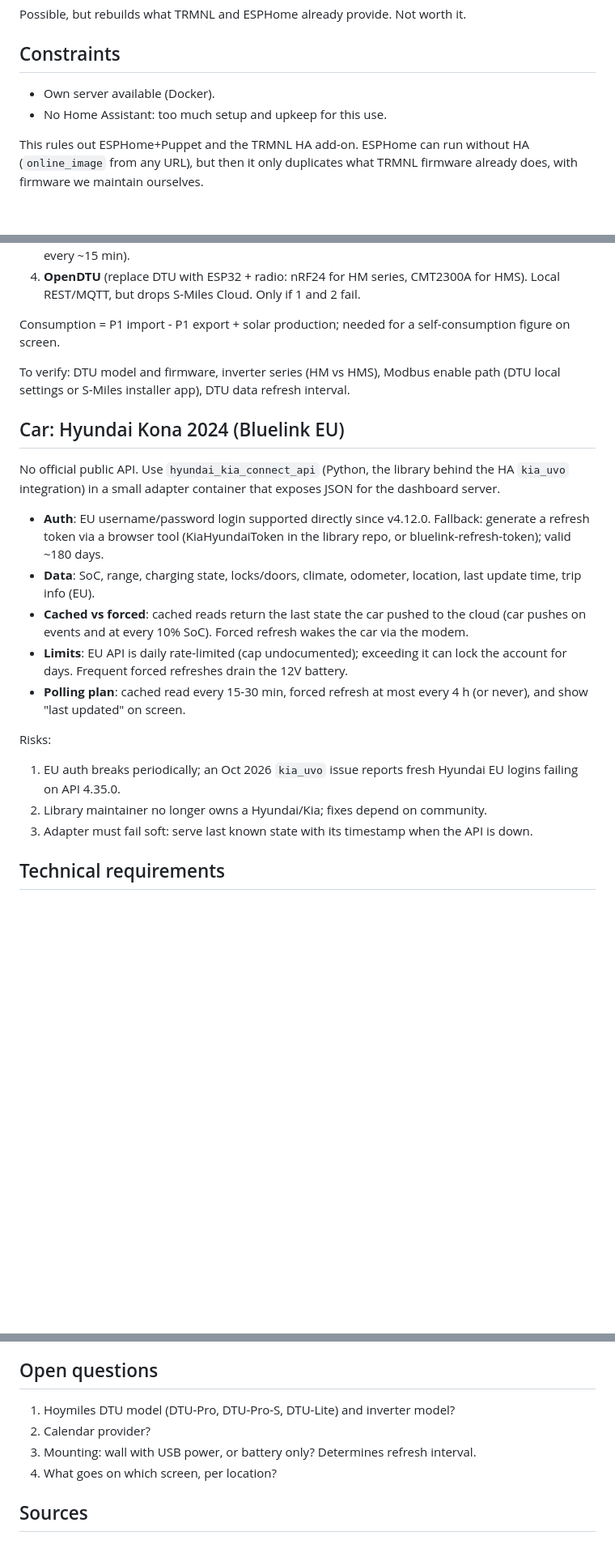
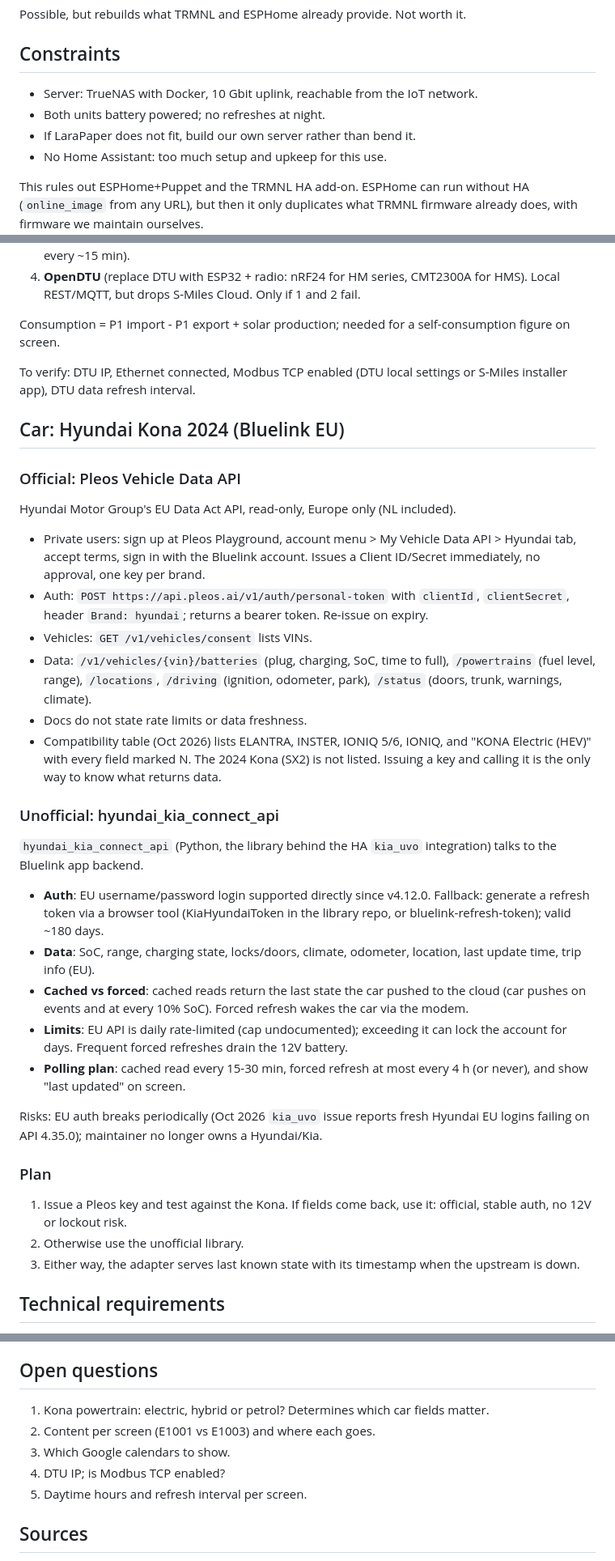
Before and after one commit to xaroth/dashboard, a Markdown page: docs/research.md, 3 parts joined by grey strips. Shown at 81% size. Rendered like a GitHub page; blank space fills up the shorter version.

Commit message:
docs: record verified P1, solar hardware, official Hyundai API and schedule
Co-Authored-By: Claude Opus 5.5 (1M context) <noreply@anthropic.com>

```diff
--- a/docs/research.md
+++ b/docs/research.md
@@ -50,7 +50,9 @@ Possible, but rebuilds what TRMNL and ESPHome already provide. Not worth it.
 
 ## Constraints
 
-- Own server available (Docker).
+- Server: TrueNAS with Docker, 10 Gbit uplink, reachable from the IoT network.
+- Both units battery powered; no refreshes at night.
+- If LaraPaper does not fit, build our own server rather than bend it.
 - No Home Assistant: too much setup and upkeep for this use.
 
 This rules out ESPHome+Puppet and the TRMNL HA add-on. ESPHome can run without HA (`online_image` from any URL), but then it only duplicates what TRMNL firmware already does, with firmware we maintain ourselves.
@@ -111,11 +125,24 @@ Options, in order of preference:
 
 Consumption = P1 import - P1 export + solar production; needed for a self-consumption figure on screen.
 
-To verify: DTU model and firmware, inverter series (HM vs HMS), Modbus enable path (DTU local settings or S-Miles installer app), DTU data refresh interval.
+To verify: DTU IP, Ethernet connected, Modbus TCP enabled (DTU local settings or S-Miles installer app), DTU data refresh interval.
 
 ## Car: Hyundai Kona 2024 (Bluelink EU)
 
-No official public API. Use `hyundai_kia_connect_api` (Python, the library behind the HA `kia_uvo` integration) in a small adapter container that exposes JSON for the dashboard server.
+### Official: Pleos Vehicle Data API
+
+Hyundai Motor Group's EU Data Act API, read-only, Europe only (NL included).
+
+- Private users: sign up at Pleos Playground, account menu > My Vehicle Data API > Hyundai tab, accept terms, sign in with the Bluelink account. Issues a Client ID/Secret immediately, no approval, one key per brand.
+- Auth: `POST https://api.pleos.ai/v1/auth/personal-token` with `clientId`, `clientSecret`, header `Brand: hyundai`; returns a bearer token. Re-issue on expiry.
+- Vehicles: `GET /v1/vehicles/consent` lists VINs.
+- Data: `/v1/vehicles/{vin}/batteries` (plug, charging, SoC, time to full), `/powertrains` (fuel level, range), `/locations`, `/driving` (ignition, odometer, park), `/status` (doors, trunk, warnings, climate).
+- Docs do not state rate limits or data freshness.
+- Compatibility table (Oct 2026) lists ELANTRA, INSTER, IONIQ 5/6, IONIQ, and "KONA Electric (HEV)" with every field marked N. The 2024 Kona (SX2) is not listed. Issuing a key and calling it is the only way to know what returns data.
+
+### Unofficial: hyundai_kia_connect_api
+
+`hyundai_kia_connect_api` (Python, the library behind the HA `kia_uvo` integration) talks to the Bluelink app backend.
 
 - **Auth**: EU username/password login supported directly since v4.12.0. Fallback: generate a refresh token via a browser tool (KiaHyundaiToken in the library repo, or bluelink-refresh-token); valid ~180 days.
 - **Data**: SoC, range, charging state, locks/doors, climate, odometer, location, last update time, trip info (EU).
@@ -123,11 +150,13 @@ No official public API. Use `hyundai_kia_connect_api` (Python, the library behin
 - **Limits**: EU API is daily rate-limited (cap undocumented); exceeding it can lock the account for days. Frequent forced refreshes drain the 12V battery.
 - **Polling plan**: cached read every 15-30 min, forced refresh at most every 4 h (or never), and show "last updated" on screen.
 
-Risks:
+Risks: EU auth breaks periodically (Oct 2026 `kia_uvo` issue reports fresh Hyundai EU logins failing on API 4.35.0); maintainer no longer owns a Hyundai/Kia.
 
-1. EU auth breaks periodically; an Oct 2026 `kia_uvo` issue reports fresh Hyundai EU logins failing on API 4.35.0.
-2. Library maintainer no longer owns a Hyundai/Kia; fixes depend on community.
-3. Adapter must fail soft: serve last known state with its timestamp when the API is down.
+### Plan
+
+1. Issue a Pleos key and test against the Kona. If fields come back, use it: official, stable auth, no 12V or lockout risk.
+2. Otherwise use the unofficial library.
+3. Either way, the adapter serves last known state with its timestamp when the upstream is down.
 
 ## Technical requirements
 
@@ -139,10 +168,11 @@ Risks:
 
 ## Open questions
 
-1. Hoymiles DTU model (DTU-Pro, DTU-Pro-S, DTU-Lite) and inverter model?
-2. Calendar provider?
-3. Mounting: wall with USB power, or battery only? Determines refresh interval.
-4. What goes on which screen, per location?
+1. Kona powertrain: electric, hybrid or petrol? Determines which car fields matter.
+2. Content per screen (E1001 vs E1003) and where each goes.
+3. Which Google calendars to show.
+4. DTU IP; is Modbus TCP enabled?
+5. Daytime hours and refresh interval per screen.
 
 ## Sources
 
```
Also changed, not shown: other parts of docs/research.md (+18 -3 lines).
